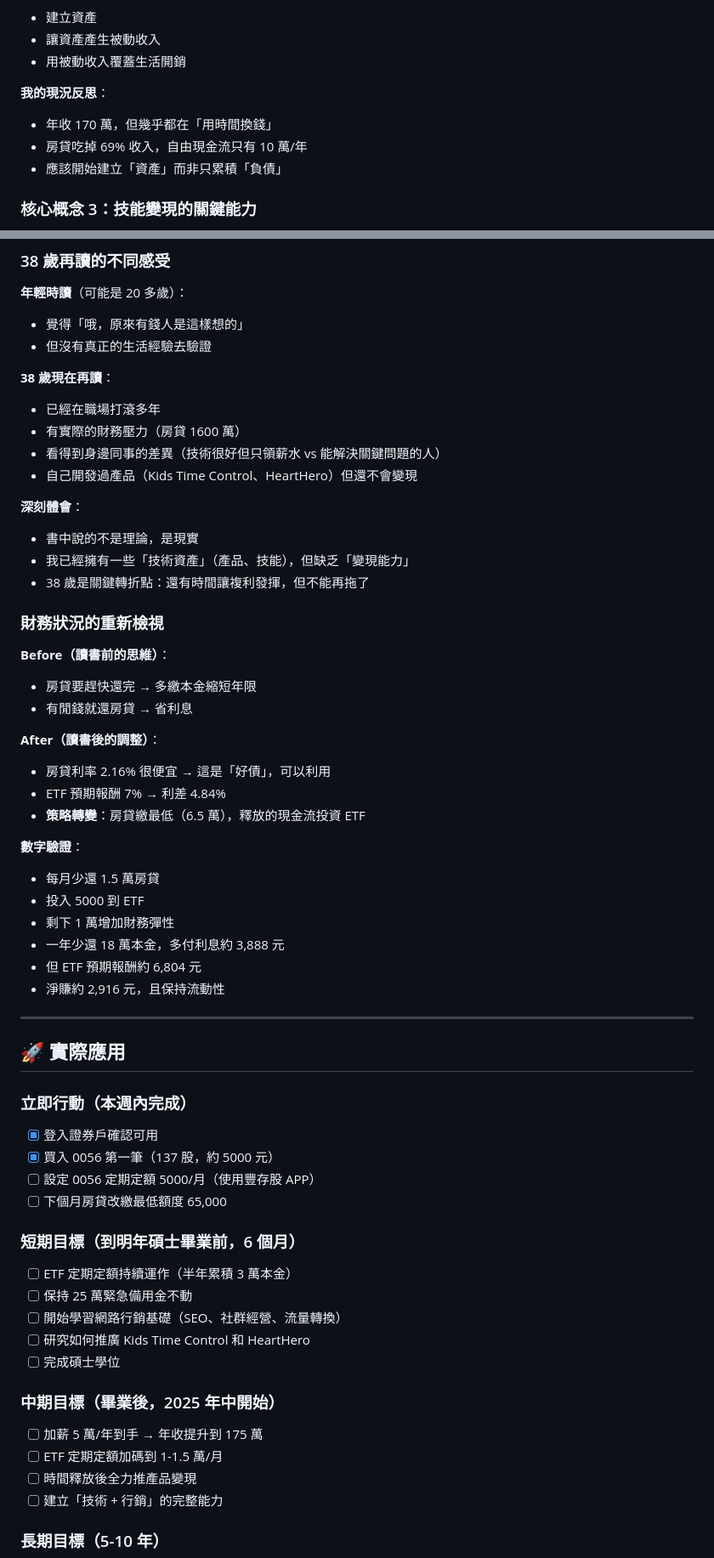
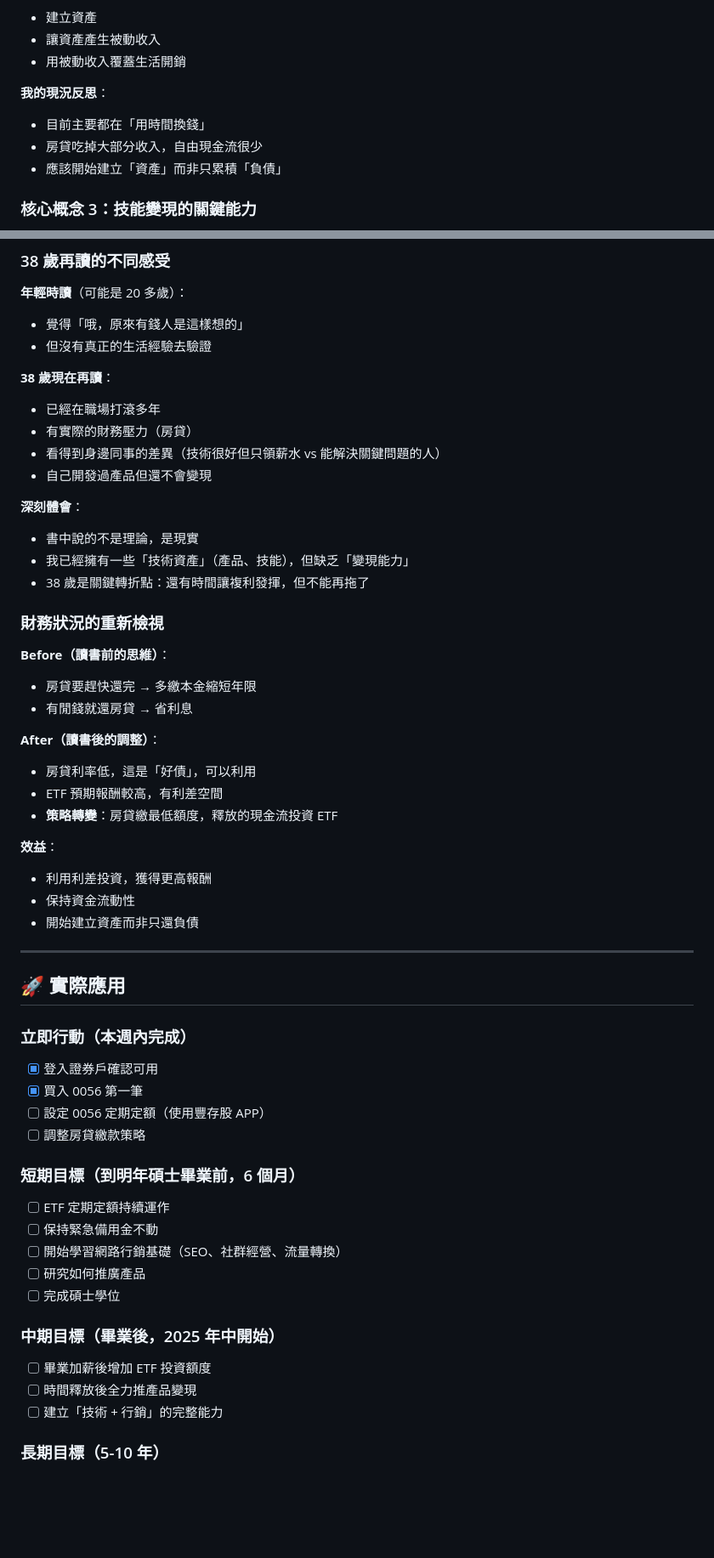
Before and after one commit to joechiboo/ReadTrack, a Markdown page: reviews/2025-11-13-富爸爸窮爸爸.md, 2 parts joined by grey strips. Shown at 85% size. Drawn GitHub-style; blank space fills up the shorter version.

Commit message:
refactor: 簡化《富爸爸窮爸爸》心得中的個人資訊
移除過於詳細的財務數字：
- 移除具體年收、房貸金額、月繳金額
- 改用「大部分收入」「自由現金流很少」等概括性描述
- 移除「關鍵數字」和「財務策略調整對照表」整段

簡化職業和產品描述：
- 「IT 主管、Kids Time Control、HeartHero」→「開發產品、解決技術問題」
- 移除具體產品名稱提及

保留核心概念和思維轉變，但以更通用的方式表達。

```diff
--- a/reviews/2025-11-13-富爸爸窮爸爸.md
+++ b/reviews/2025-11-13-富爸爸窮爸爸.md
@@ -44,8 +44,8 @@
 - 用被動收入覆蓋生活開銷
 
 **我的現況反思**：
-- 年收 170 萬，但幾乎都在「用時間換錢」
-- 房貸吃掉 69% 收入，自由現金流只有 10 萬/年
+- 目前主要都在「用時間換錢」
+- 房貸吃掉大部分收入，自由現金流很少
 - 應該開始建立「資產」而非只累積「負債」
 
 ### 核心概念 3：技能變現的關鍵能力
@@ -107,9 +107,9 @@ S (Self-employed)|  I (Investor)
 
 **38 歲現在再讀**：
 - 已經在職場打滾多年
-- 有實際的財務壓力（房貸 1600 萬）
+- 有實際的財務壓力（房貸）
 - 看得到身邊同事的差異（技術很好但只領薪水 vs 能解決關鍵問題的人）
-- 自己開發過產品（Kids Time Control、HeartHero）但還不會變現
+- 自己開發過產品但還不會變現
 
 **深刻體會**：
 - 書中說的不是理論，是現實
@@ -123,17 +123,14 @@ S (Self-employed)|  I (Investor)
 - 有閒錢就還房貸 → 省利息
 
 **After（讀書後的調整）**：
-- 房貸利率 2.16% 很便宜 → 這是「好債」，可以利用
-- ETF 預期報酬 7% → 利差 4.84%
-- **策略轉變**：房貸繳最低（6.5 萬），釋放的現金流投資 ETF
+- 房貸利率低，這是「好債」，可以利用
+- ETF 預期報酬較高，有利差空間
+- **策略轉變**：房貸繳最低額度，釋放的現金流投資 ETF
 
-**數字驗證**：
-- 每月少還 1.5 萬房貸
-- 投入 5000 到 ETF
-- 剩下 1 萬增加財務彈性
-- 一年少還 18 萬本金，多付利息約 3,888 元
-- 但 ETF 預期報酬約 6,804 元
-- 淨賺約 2,916 元，且保持流動性
+**效益**：
+- 利用利差投資，獲得更高報酬
+- 保持資金流動性
+- 開始建立資產而非只還負債
 
 ---
 
@@ -141,20 +138,19 @@ S (Self-employed)|  I (Investor)
 
 ### 立即行動（本週內完成）
 - [x] 登入證券戶確認可用
-- [x] 買入 0056 第一筆（137 股，約 5000 元）
-- [ ] 設定 0056 定期定額 5000/月（使用豐存股 APP）
-- [ ] 下個月房貸改繳最低額度 65,000
+- [x] 買入 0056 第一筆
+- [ ] 設定 0056 定期定額（使用豐存股 APP）
+- [ ] 調整房貸繳款策略
 
 ### 短期目標（到明年碩士畢業前，6 個月）
-- [ ] ETF 定期定額持續運作（半年累積 3 萬本金）
-- [ ] 保持 25 萬緊急備用金不動
+- [ ] ETF 定期定額持續運作
+- [ ] 保持緊急備用金不動
 - [ ] 開始學習網路行銷基礎（SEO、社群經營、流量轉換）
-- [ ] 研究如何推廣 Kids Time Control 和 HeartHero
+- [ ] 研究如何推廣產品
 - [ ] 完成碩士學位
 
 ### 中期目標（畢業後，2025 年中開始）
-- [ ] 加薪 5 萬/年到手 → 年收提升到 175 萬
-- [ ] ETF 定期定額加碼到 1-1.5 萬/月
+- [ ] 畢業加薪後增加 ETF 投資額度
 - [ ] 時間釋放後全力推產品變現
 - [ ] 建立「技術 + 行銷」的完整能力
 
```
Also changed, not shown: other parts of reviews/2025-11-13-富爸爸窮爸爸.md (+3 -21 lines).
